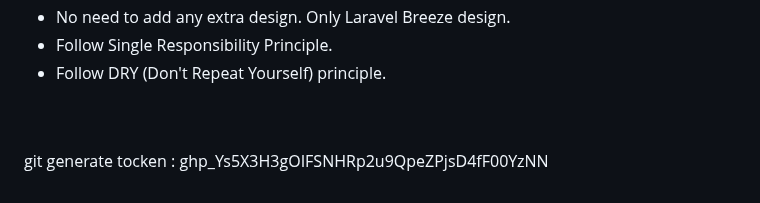
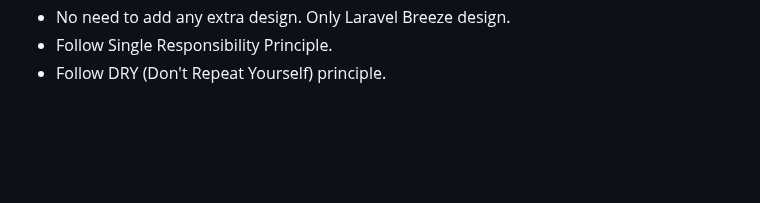
Before and after one commit to mushahadur/Daily-Learning, a Markdown page: README.md, the part around the change. GitHub-like rendering; blank space fills up the shorter version.

```diff
--- a/README.md
+++ b/README.md
@@ -2779,8 +2779,3 @@ Indexed Search < Linear Search = 17 < 100000.
  - No need to add any extra design. Only Laravel Breeze design.
  - Follow Single Responsibility Principle.
  - Follow DRY (Don't Repeat Yourself) principle.
-
-<br/>
-<br/>
-
-git generate tocken : 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
```
